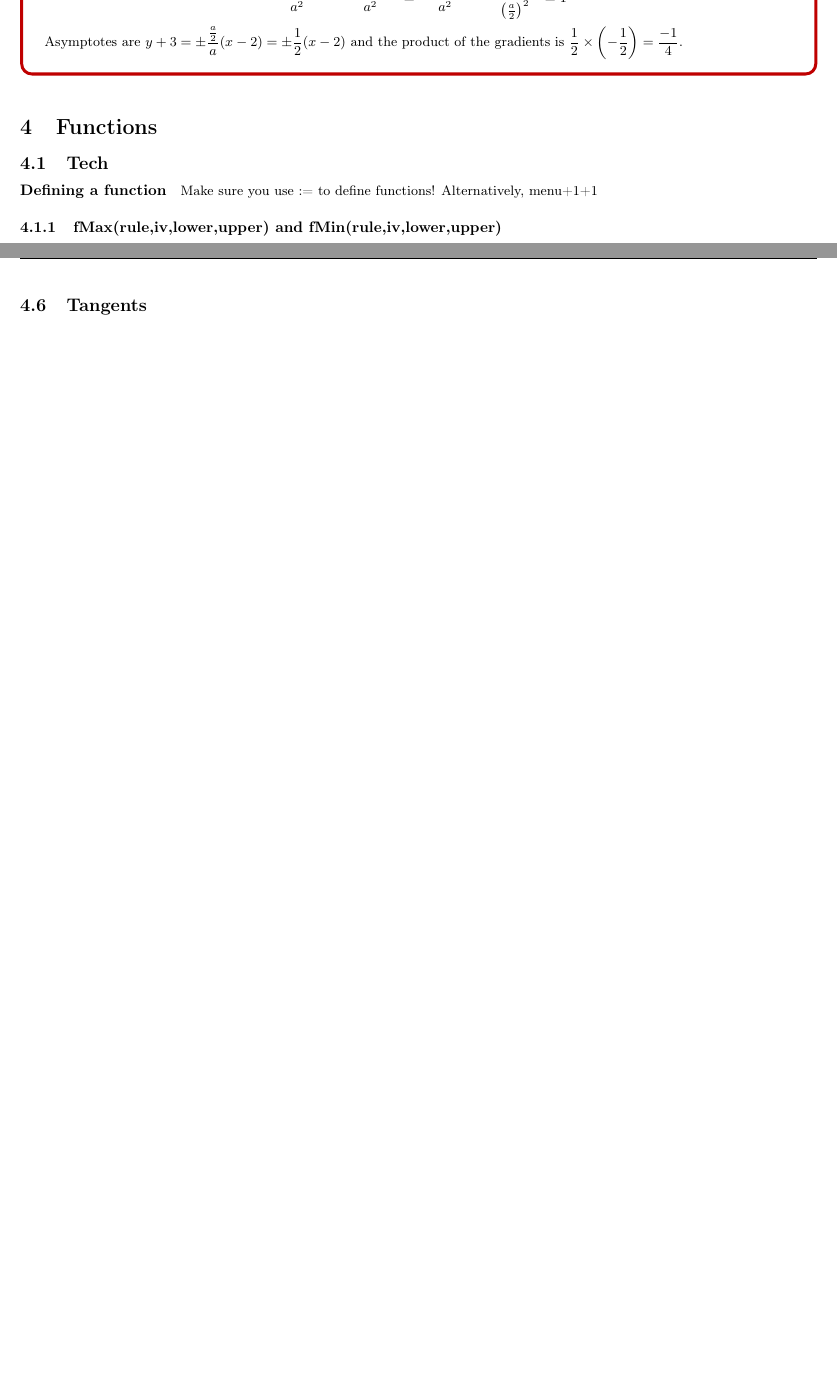
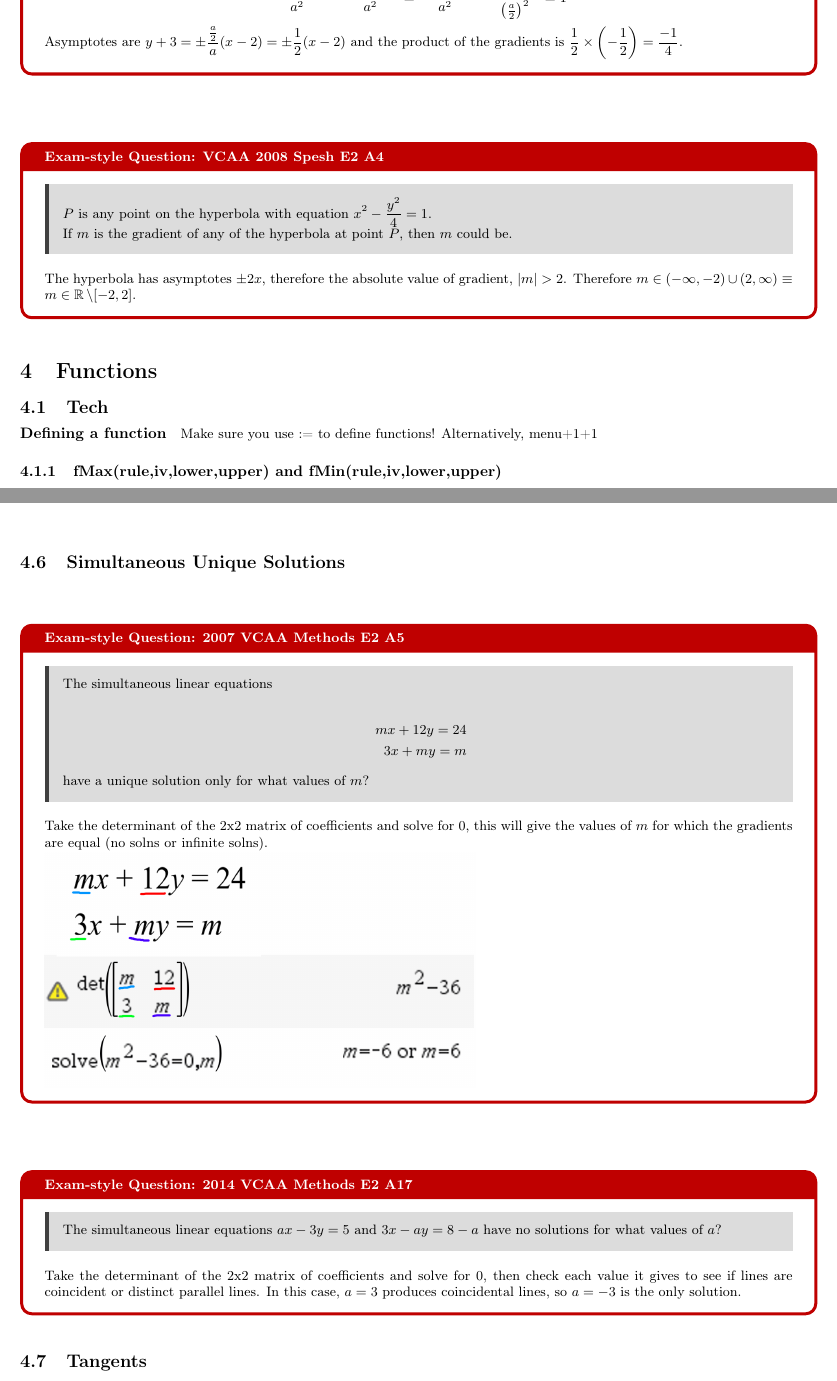
Before and after one commit to itssammurphy/specialist-maths-bound, a LaTeX document (Specialist Mathematics Reference.tex): two parts of pages 11 and 13 of 72 before the commit and two parts of pages 11 and 13 of 81 after it, joined at a grey line, cut so that both start at the same text, the shorter picture padded with empty space. Compiled offline with pdfLaTeX; a LaTeX package or settings file that is missing is left out.

Commit message:
added some questions and updated some errors

```diff
--- a/Specialist Mathematics Reference.tex
+++ b/Specialist Mathematics Reference.tex
@@ -265,6 +266,14 @@
 						\frac{(x-2)^2}{a^2}-\frac{4(y+3)^2}{a^2}=\frac{(x-2)^2}{a^2}-\frac{(y+3)^2}{\left(\frac{a}{2}\right)^2}=1
 					\]
 					Asymptotes are $\displaystyle y+3=\pm\frac{\frac{a}{2}}{a}(x-2)=\pm\frac{1}{2}(x-2)$ and the product of the gradients is $\displaystyle \frac{1}{2}\times\left(-\frac{1}{2}\right)=\frac{-1}{4}$.
+				\end{examquestion}
+
+				\begin{examquestion}{VCAA 2008 Spesh E2 A4}
+					\begin{leftbar}
+						$P$ is any point on the hyperbola with equation $\displaystyle x^2-\frac{y^2}{4}=1$.\\
+						If $m$ is the gradient of any of the hyperbola at point $P$, then $m$ could be.
+					\end{leftbar}
+					The hyperbola has asymptotes $\pm2x$, therefore the absolute value of gradient, $|m|>2$. Therefore $m\in(-\infty,-2)\cup(2,\infty)\equiv m\in\R\setminus[-2,2]$.
 				\end{examquestion}
 	\section{Functions}
 		\subsection{Tech}
@@ -342,6 +351,25 @@
 					&9-4k\geq0\implies k\leq\frac{9}{4}\\
 					&\therefore 0<k\leq\frac{9}{4}\because k\in\mathbb{R}^+
 				\end{align*}
+			\end{examquestion}
+		\subsection{Simultaneous Unique Solutions}
+			\begin{examquestion}{2007 VCAA Methods E2 A5}
+				\begin{leftbar}
+					The simultaneous linear equations\\
+					\begin{align*}
+						mx+12y=24\\
+						3x+my=m
+					\end{align*}
+					have a unique solution only for what values of $m$?
+				\end{leftbar}
+				Take the determinant of the 2x2 matrix of coefficients and solve for 0, this will give the values of $m$ for which the gradients are equal (no solns or infinite solns).\\
+				\includegraphics[width=10cm]{./img/uniquesolns.png}
+			\end{examquestion}
+			\begin{examquestion}{2014 VCAA Methods E2 A17}
+				\begin{leftbar}
+					The simultaneous linear equations $ax-3y=5$ and $3x-ay=8-a$ have no solutions for what values of $a$?
+				\end{leftbar}
+				Take the determinant of the 2x2 matrix of coefficients and solve for 0, then check each value it gives to see if lines are coincident or distinct parallel lines. In this case, $a=3$ produces coincidental lines, so $a=-3$ is the only solution.
 			\end{examquestion}
 		\subsection{Tangents}
 			\begin{examquestion}{2006 VCAA Methods E2 B1}
```
Also changed, not shown: img/spectypeii.png (added), img/uniquesolns.png (added), pdf/2014e2.pdf (added), pdf/2023SM2Sample.pdf (added), Specialist Mathematics Reference.tex (17 more changed lines), 5 other files.
